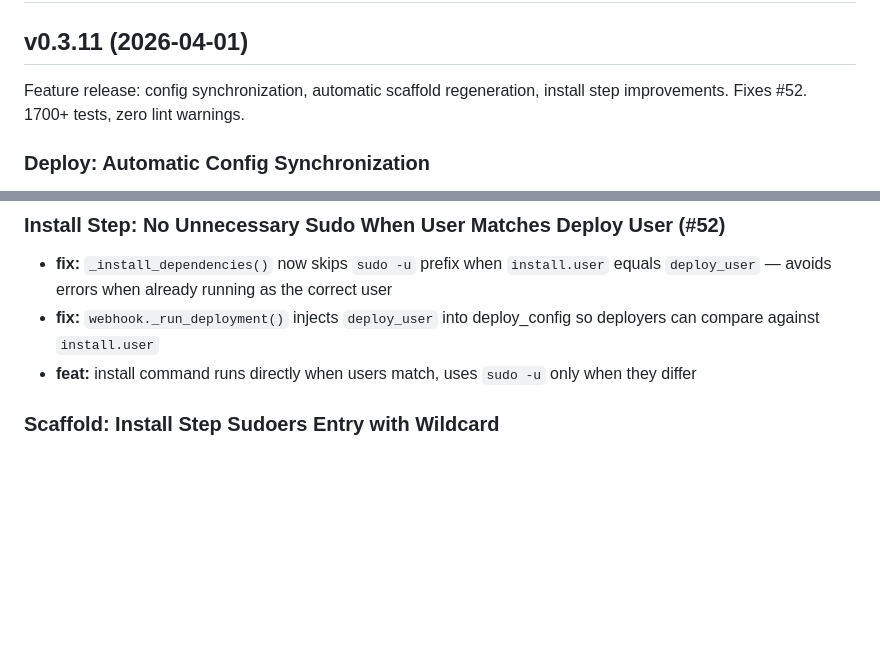
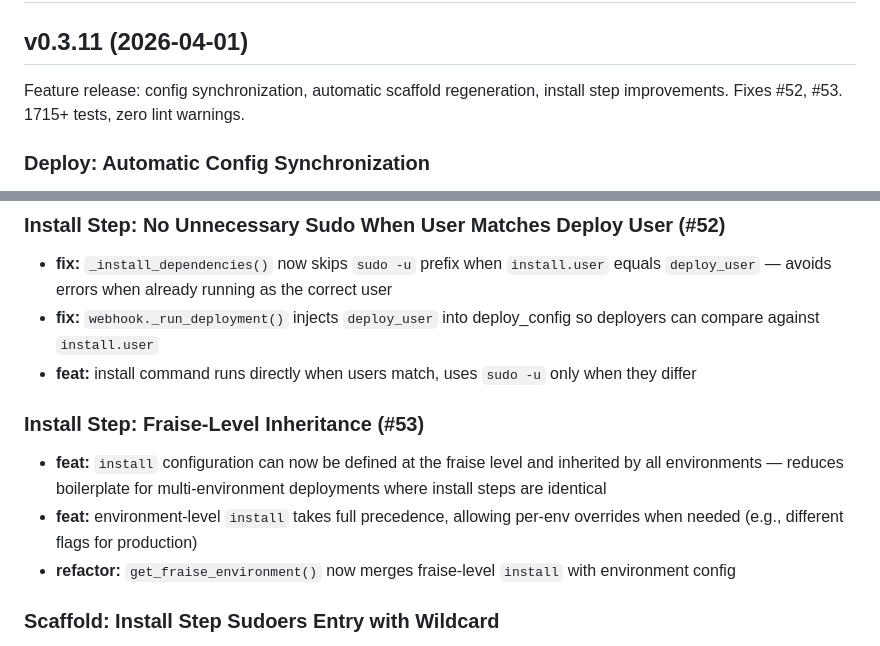
Before and after one commit to fraiseql/fraisier, a Markdown page: CHANGELOG.md, 2 parts joined by grey strips. GitHub-like rendering; blank space fills up the shorter version.

Commit message:
docs: update CHANGELOG for v0.3.11 with fraise-level install inheritance (#53)
- Add new section documenting install inheritance feature
- Update test count to 1715+ and include #53 in summary

Co-Authored-By: Claude Haiku 4.5 <noreply@anthropic.com>

```diff
--- a/CHANGELOG.md
+++ b/CHANGELOG.md
@@ -2,7 +2,7 @@
 
 ## v0.3.11 (2026-04-01)
 
-Feature release: config synchronization, automatic scaffold regeneration, install step improvements. Fixes #52. 1700+ tests, zero lint warnings.
+Feature release: config synchronization, automatic scaffold regeneration, install step improvements. Fixes #52, #53. 1715+ tests, zero lint warnings.
 
 ### Deploy: Automatic Config Synchronization
 
@@ -18,6 +18,12 @@ Feature release: config synchronization, automatic scaffold regeneration, instal
 - **fix:** `_install_dependencies()` now skips `sudo -u` prefix when `install.user` equals `deploy_user` — avoids errors when already running as the correct user
 - **fix:** `webhook._run_deployment()` injects `deploy_user` into deploy_config so deployers can compare against `install.user`
 - **feat:** install command runs directly when users match, uses `sudo -u` only when they differ
+
+### Install Step: Fraise-Level Inheritance (#53)
+
+- **feat:** `install` configuration can now be defined at the fraise level and inherited by all environments — reduces boilerplate for multi-environment deployments where install steps are identical
+- **feat:** environment-level `install` takes full precedence, allowing per-env overrides when needed (e.g., different flags for production)
+- **refactor:** `get_fraise_environment()` now merges fraise-level `install` with environment config
 
 ### Scaffold: Install Step Sudoers Entry with Wildcard
 
```
